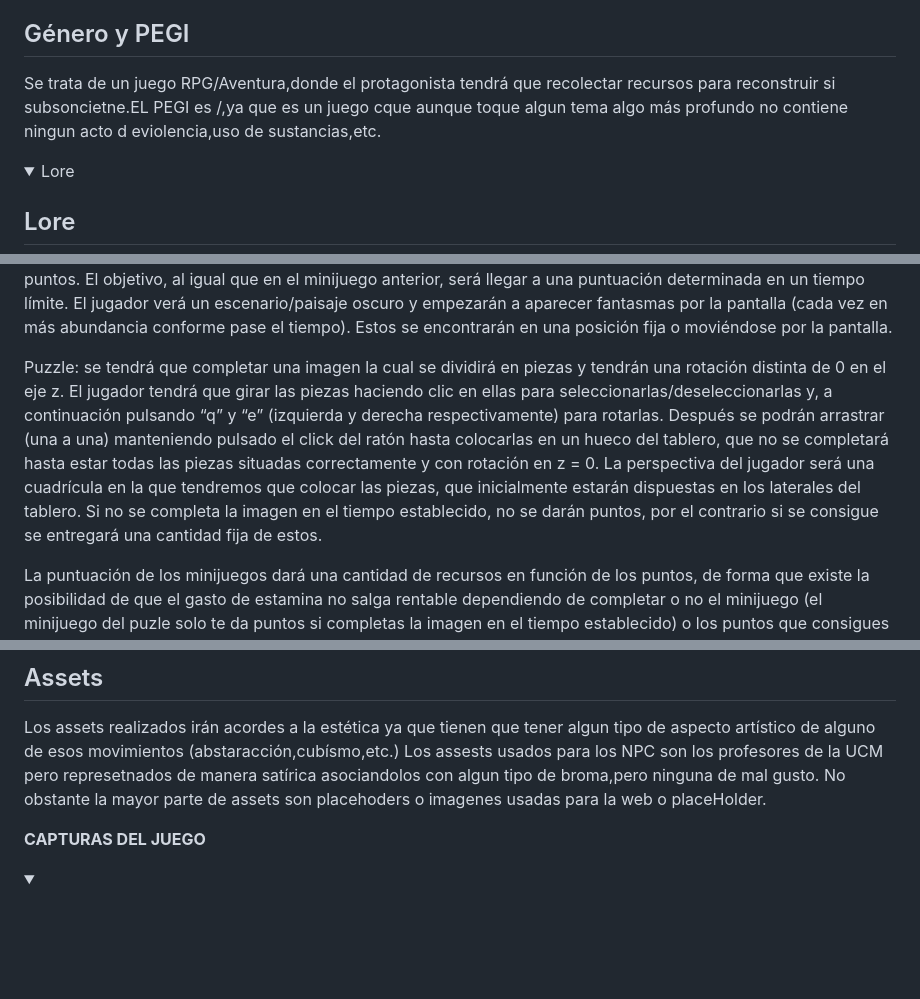
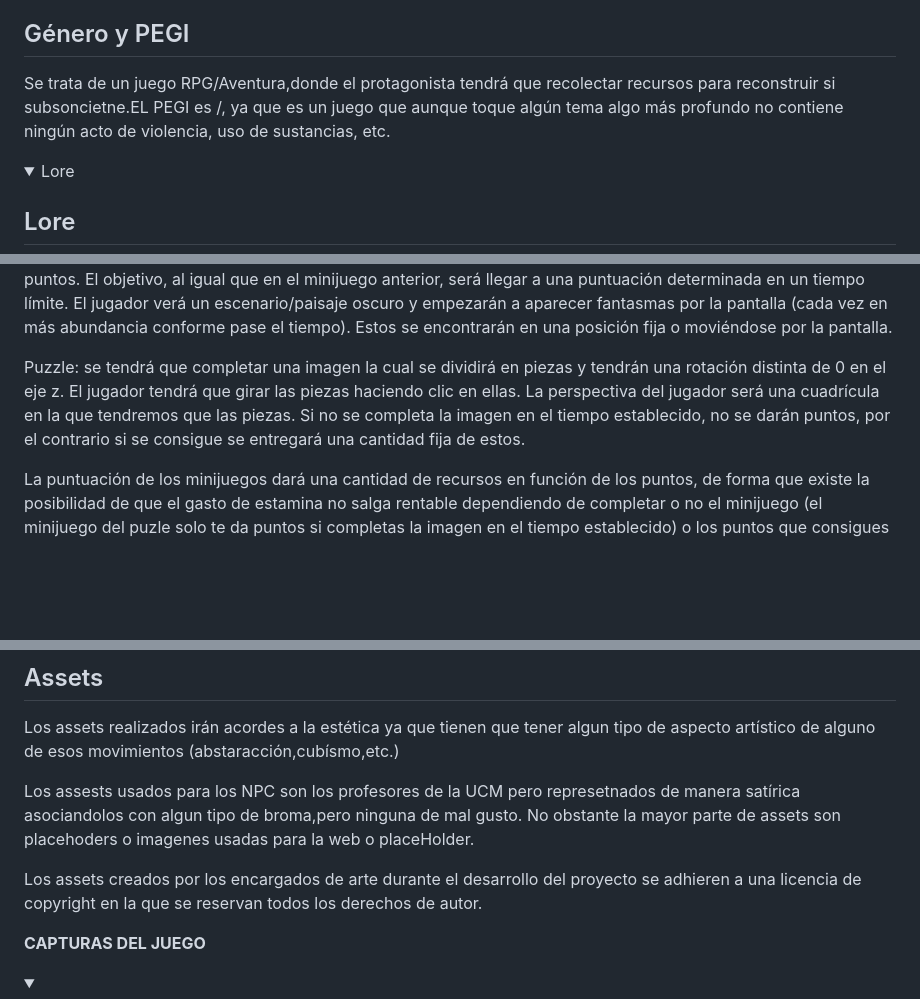
Before and after one commit to ThatCreep2089/Xhurro-Games-2, a Markdown page: README.md, 3 parts joined by grey strips. Rendered like a GitHub page; folded sections open; blank space fills up the shorter version.

Commit message:
Añadido de copiright

```diff
--- a/README.md
+++ b/README.md
@@ -19,7 +19,7 @@ El juego es un RPG sin combates donde tenemos a una nutria como protagonista que
 <summary> Género y PEGI </summary>
 
 ## Género y PEGI
-Se trata de un juego RPG/Aventura,donde el protagonista tendrá que recolectar recursos para reconstruir si subsoncietne.EL PEGI es /,ya que es un juego cque aunque toque algun tema algo más profundo no contiene ningun acto d eviolencia,uso de sustancias,etc.
+Se trata de un juego RPG/Aventura,donde el protagonista tendrá que recolectar recursos para reconstruir si subsoncietne.EL PEGI es /, ya que es un juego que aunque toque algún tema algo más profundo no contiene ningún acto de violencia, uso de sustancias, etc.
 </details>
 
 <details>
@@ -135,7 +138,7 @@ Whack-A-Mole: aparecerán topos cada cierto tiempo en un hoyo aleatorio y se ten
 Ilumina los fantasmas: por medio de una antorcha la cual se puede arrastrar (moviendo el ratón), se tendrá que alumbrar a distintos fantasmas para que desaparezcan (disminuirán su tamaño poco a poco). Si consigues eliminarlos te darán una cantidad fija de puntos, por el contrario al no conseguirlo, se acercarán a ti y te quitarán puntos. El objetivo, al igual que en el minijuego anterior, será llegar a una puntuación determinada en un tiempo límite. El jugador verá un escenario/paisaje oscuro y empezarán a aparecer fantasmas por la pantalla (cada vez en más abundancia conforme pase el tiempo). Estos se encontrarán en una posición fija o moviéndose por la pantalla.
 
 
-Puzzle: se tendrá que completar una imagen la cual se dividirá en piezas y tendrán una rotación distinta de 0 en el eje z. El jugador tendrá que girar las piezas haciendo clic en ellas para seleccionarlas/deseleccionarlas y, a continuación pulsando “q” y “e” (izquierda y derecha respectivamente) para rotarlas. Después se podrán arrastrar (una a una) manteniendo pulsado el click del ratón hasta colocarlas en un hueco del tablero, que no se completará hasta estar todas las piezas situadas correctamente y con rotación en z = 0. La perspectiva del jugador será una cuadrícula en la que tendremos que colocar las piezas, que inicialmente estarán dispuestas en los laterales del tablero. Si no se completa la imagen en el tiempo establecido, no se darán puntos, por el contrario si se consigue se entregará una cantidad fija de estos.
+Puzzle: se tendrá que completar una imagen la cual se dividirá en piezas y tendrán una rotación distinta de 0 en el eje z. El jugador tendrá que girar las piezas haciendo clic en ellas. La perspectiva del jugador será una cuadrícula en la que tendremos que las piezas. Si no se completa la imagen en el tiempo establecido, no se darán puntos, por el contrario si se consigue se entregará una cantidad fija de estos.
 
 
 La puntuación de los minijuegos dará una cantidad de recursos en función de los puntos, de forma que existe la posibilidad de que el gasto de estamina no salga rentable dependiendo de completar o no el minijuego (el minijuego del puzle solo te da puntos si completas la imagen en el tiempo establecido) o los puntos que consigues (en el minijuego de los topos y de los fantasmas siempre se ganan puntos, pero pueden ser más o menos). Todos los minijuegos se desarrollan en pantalla completa y en primera persona.
@@ -315,8 +318,11 @@ Mario Party: los minijuegos y como se muestran al jugador se asemejan mucho a lo
 
 ## Assets
 Los assets realizados irán acordes a la estética ya que tienen que tener algun tipo de aspecto artístico de alguno de esos movimientos (abstaracción,cubísmo,etc.)
+
 Los assests usados para los NPC son los profesores de la UCM pero represetnados de manera satírica asociandolos con algun tipo de broma,pero ninguna de mal gusto.
 No obstante la mayor parte de assets son placehoders o imagenes usadas para la web o placeHolder.
+
+Los assets creados por los encargados de arte durante el desarrollo del proyecto se adhieren a una licencia de copyright en la que se reservan todos los derechos de autor.
 </details>
 
 <sumary> **CAPTURAS DEL JUEGO** </sumary>
```
Also changed, not shown: other parts of README.md (+4 -1 lines).
